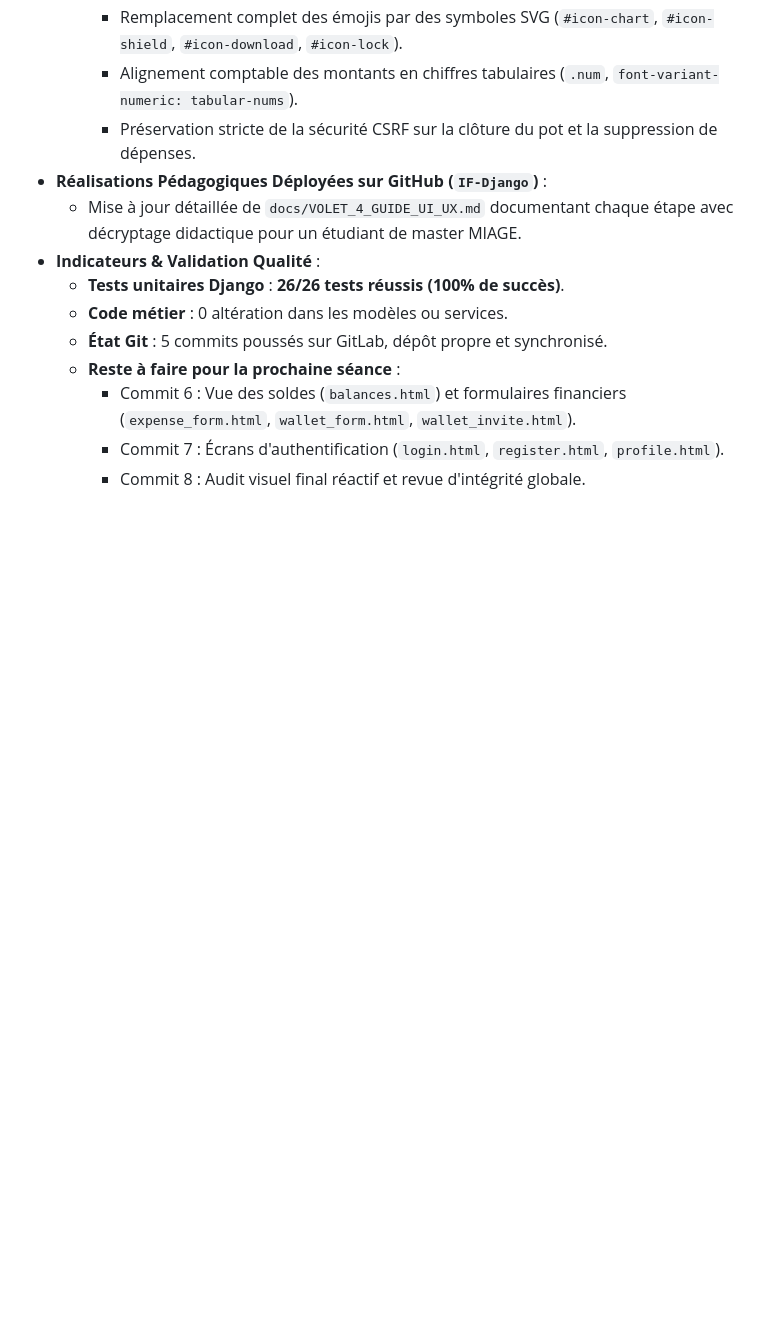
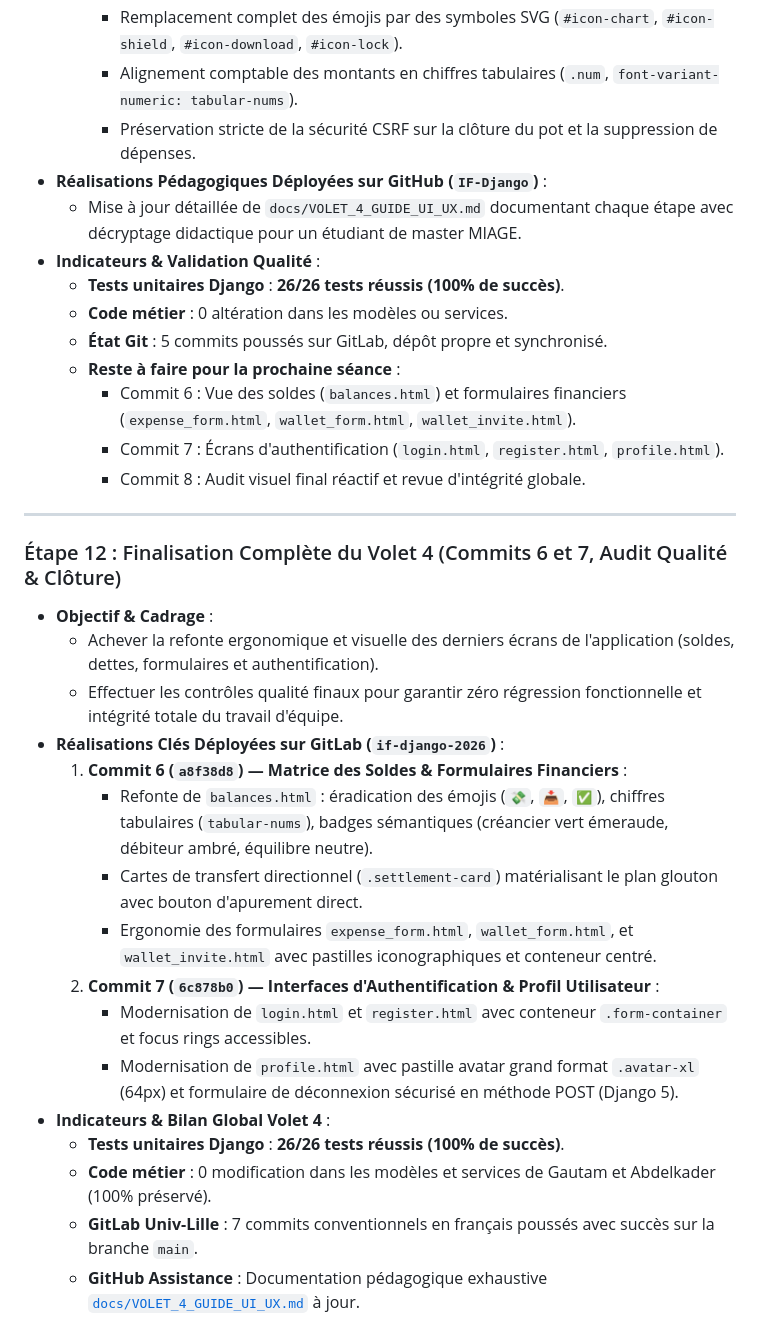
Before and after one commit to K-Boo/IF-Django, a Markdown page: JOURNAL_DE_BORD.md, the part around the change. Drawn GitHub-style; blank space fills up the shorter version.

```diff
--- a/JOURNAL_DE_BORD.md
+++ b/JOURNAL_DE_BORD.md
@@ -244,3 +244,24 @@
     - Commit 6 : Vue des soldes (`balances.html`) et formulaires financiers (`expense_form.html`, `wallet_form.html`, `wallet_invite.html`).
     - Commit 7 : Écrans d'authentification (`login.html`, `register.html`, `profile.html`).
     - Commit 8 : Audit visuel final réactif et revue d'intégrité globale.
+
+
+---
+
+### Étape 12 : Finalisation Complète du Volet 4 (Commits 6 et 7, Audit Qualité & Clôture)
+- **Objectif & Cadrage** :
+  - Achever la refonte ergonomique et visuelle des derniers écrans de l'application (soldes, dettes, formulaires et authentification).
+  - Effectuer les contrôles qualité finaux pour garantir zéro régression fonctionnelle et intégrité totale du travail d'équipe.
+- **Réalisations Clés Déployées sur GitLab (`if-django-2026`)** :
+  1. **Commit 6 (`a8f38d8`) — Matrice des Soldes & Formulaires Financiers** :
+     - Refonte de `balances.html` : éradication des émojis (`💸`, `📥`, `✅`), chiffres tabulaires (`tabular-nums`), badges sémantiques (créancier vert émeraude, débiteur ambré, équilibre neutre).
+     - Cartes de transfert directionnel (`.settlement-card`) matérialisant le plan glouton avec bouton d'apurement direct.
+     - Ergonomie des formulaires `expense_form.html`, `wallet_form.html`, et `wallet_invite.html` avec pastilles iconographiques et conteneur centré.
+  2. **Commit 7 (`6c878b0`) — Interfaces d'Authentification & Profil Utilisateur** :
+     - Modernisation de `login.html` et `register.html` avec conteneur `.form-container` et focus rings accessibles.
+     - Modernisation de `profile.html` avec pastille avatar grand format `.avatar-xl` (64px) et formulaire de déconnexion sécurisé en méthode POST (Django 5).
+- **Indicateurs & Bilan Global Volet 4** :
+  - **Tests unitaires Django** : **26/26 tests réussis (100% de succès)**.
+  - **Code métier** : 0 modification dans les modèles et services de Gautam et Abdelkader (100% préservé).
+  - **GitLab Univ-Lille** : 7 commits conventionnels en français poussés avec succès sur la branche `main`.
+  - **GitHub Assistance** : Documentation pédagogique exhaustive [`docs/VOLET_4_GUIDE_UI_UX.md`](file:///c:/Users/hpome/Documents/M2_MIAGE/IF/IF-Django/docs/VOLET_4_GUIDE_UI_UX.md) à jour.
```
Also changed, not shown: docs/VOLET_4_GUIDE_UI_UX.md (+48 -0 lines).
